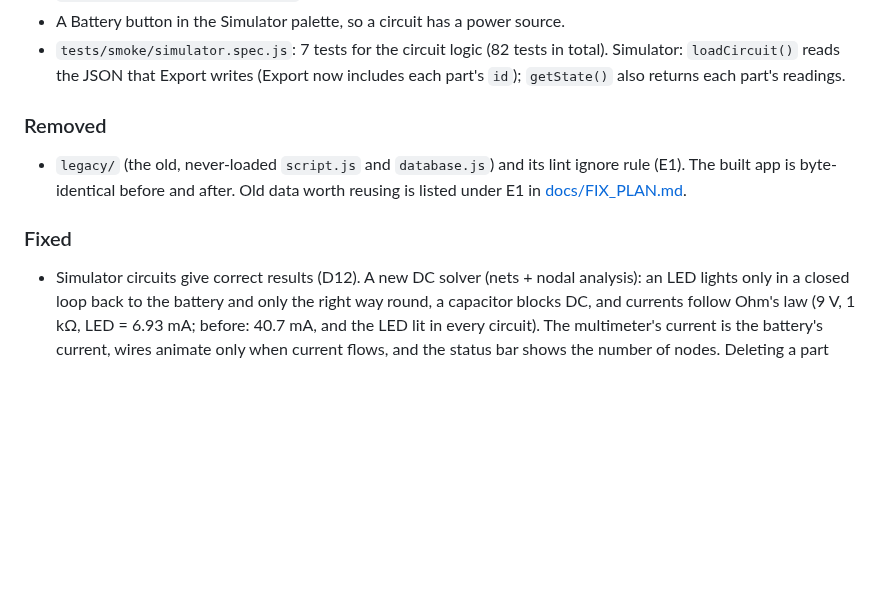
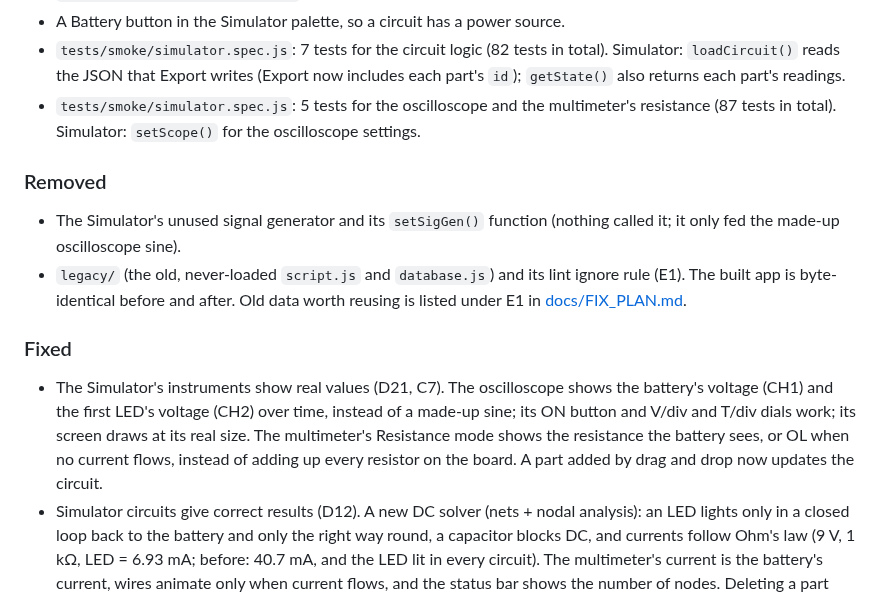
Before and after one commit to SharmaJi-1907/emb3d-circuit-lab, a Markdown page: CHANGELOG.md, the part around the change. Drawn GitHub-style; blank space fills up the shorter version.

Commit message:
docs: update changelog

```diff
--- a/CHANGELOG.md
+++ b/CHANGELOG.md
@@ -38,11 +38,14 @@ Format: [Keep a Changelog](https://keepachangelog.com/en/1.1.0/).
 - `src/styles/views/simulator.css`: the first per-screen stylesheet (F3).
 - A Battery button in the Simulator palette, so a circuit has a power source.
 - `tests/smoke/simulator.spec.js`: 7 tests for the circuit logic (82 tests in total). Simulator: `loadCircuit()` reads the JSON that Export writes (Export now includes each part's `id`); `getState()` also returns each part's readings.
+- `tests/smoke/simulator.spec.js`: 5 tests for the oscilloscope and the multimeter's resistance (87 tests in total). Simulator: `setScope()` for the oscilloscope settings.
 
 ### Removed
+- The Simulator's unused signal generator and its `setSigGen()` function (nothing called it; it only fed the made-up oscilloscope sine).
 - `legacy/` (the old, never-loaded `script.js` and `database.js`) and its lint ignore rule (E1). The built app is byte-identical before and after. Old data worth reusing is listed under E1 in [docs/FIX_PLAN.md](docs/FIX_PLAN.md).
 
 ### Fixed
+- The Simulator's instruments show real values (D21, C7). The oscilloscope shows the battery's voltage (CH1) and the first LED's voltage (CH2) over time, instead of a made-up sine; its ON button and V/div and T/div dials work; its screen draws at its real size. The multimeter's Resistance mode shows the resistance the battery sees, or OL when no current flows, instead of adding up every resistor on the board. A part added by drag and drop now updates the circuit.
 - Simulator circuits give correct results (D12). A new DC solver (nets + nodal analysis): an LED lights only in a closed loop back to the battery and only the right way round, a capacitor blocks DC, and currents follow Ohm's law (9 V, 1 kΩ, LED = 6.93 mA; before: 40.7 mA, and the LED lit in every circuit). The multimeter's current is the battery's current, wires animate only when current flows, and the status bar shows the number of nodes. Deleting a part removes all its wires (D19).
 - The Circuit Simulator is usable (F3, C2, B9). The board fills the middle of the screen (726×558 instead of 160×112) between the palette and the instruments, and draws at its real size. Every toolbar and palette control works: Run, Pause, Stop (and Space), Speed, Clear, Export, adding parts by click or drag. Wire, NE555 IC and Upload Code explain themselves. The status bar shows the state and time, and the multimeter shows readings.
 - Typed HTML in the AI chat shows as text and never runs (D6). Code blocks in AI replies show as one block with the exact code (D7). Before, all 7 stored code blocks became empty boxes and `#include <Wire.h>` lost `<Wire.h>`. `escapeHtml` also escapes quotes now.
```
